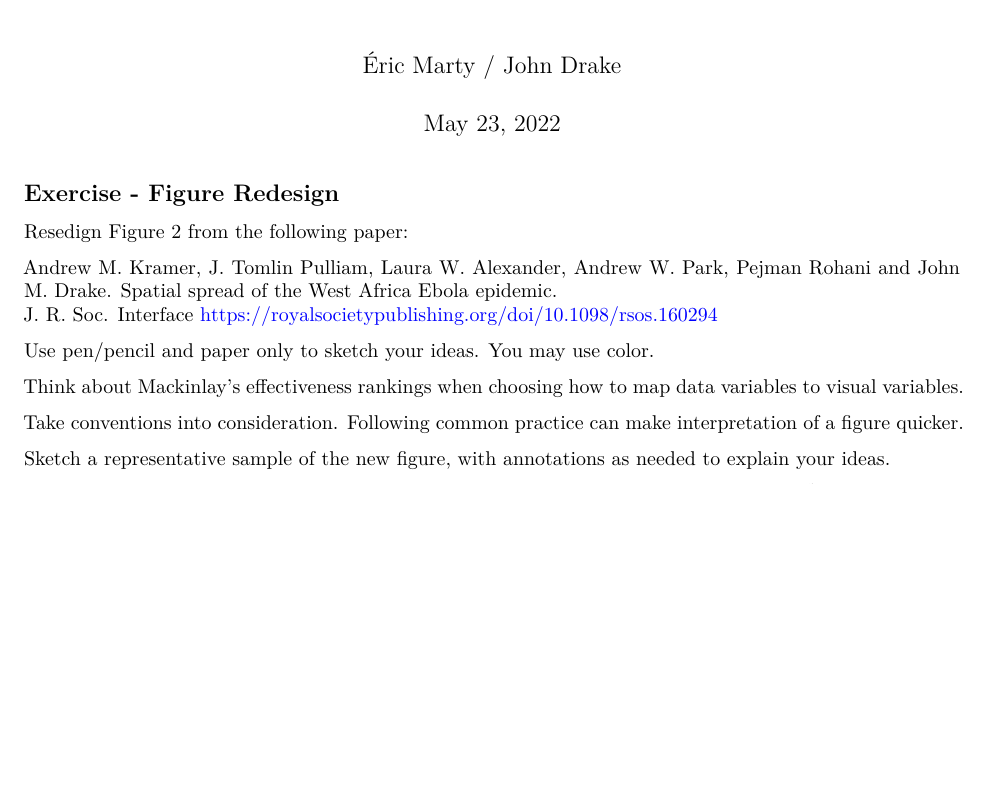
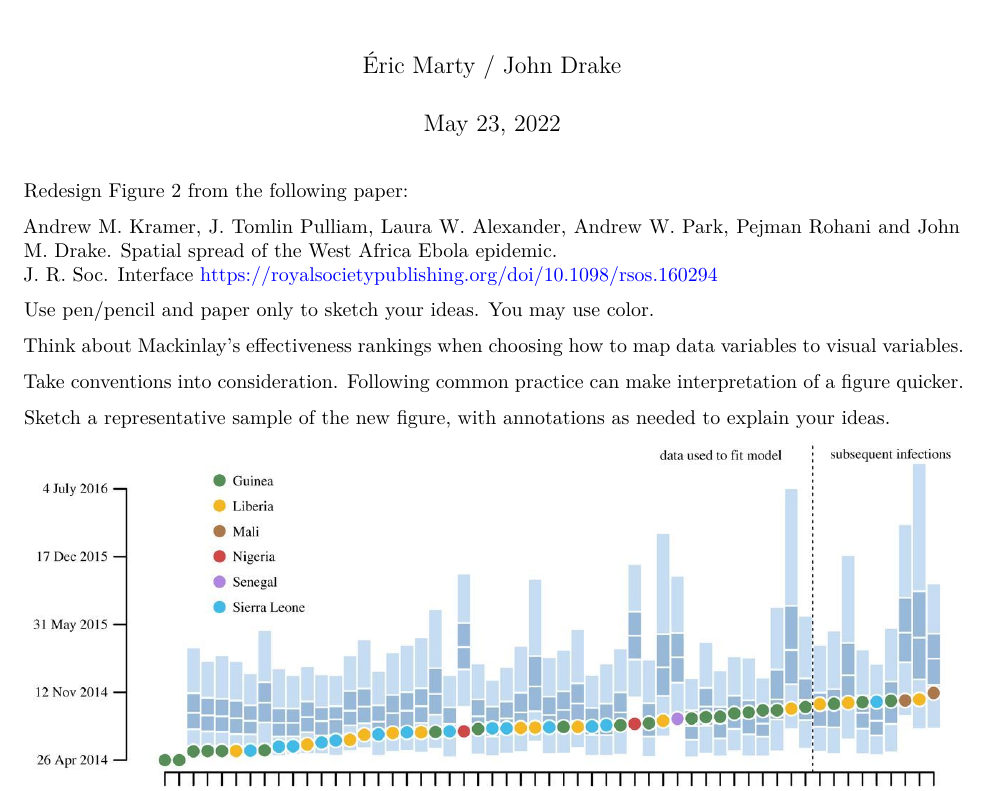
Before and after one commit to CEIDatUGA/ECOL8540-datavis, an R Markdown document (exercises/1_redesign.Rmd): part of page 1 of 2, cut so that both start at the same text, the shorter picture padded with empty space. Rendered offline with R 4.5, knitr and Pandoc, then LaTeX, with nearby package versions.

Commit message:
edit title

````diff
--- a/exercises/1_redesign.Rmd
+++ b/exercises/1_redesign.Rmd
@@ -14,9 +14,8 @@ knitr::opts_chunk$set(echo = TRUE)
 source("../R/modelgraph.R")
 ```
 
-## Exercise - Figure Redesign
 
-Resedign Figure 2 from the following paper:
+Redesign Figure 2 from the following paper:
 
 Andrew M. Kramer, J. Tomlin Pulliam, Laura W. Alexander, Andrew W. Park, Pejman Rohani and John M. Drake. Spatial spread of the West Africa Ebola epidemic.
 J. R. Soc. Interface <https://royalsocietypublishing.org/doi/10.1098/rsos.160294>
````
